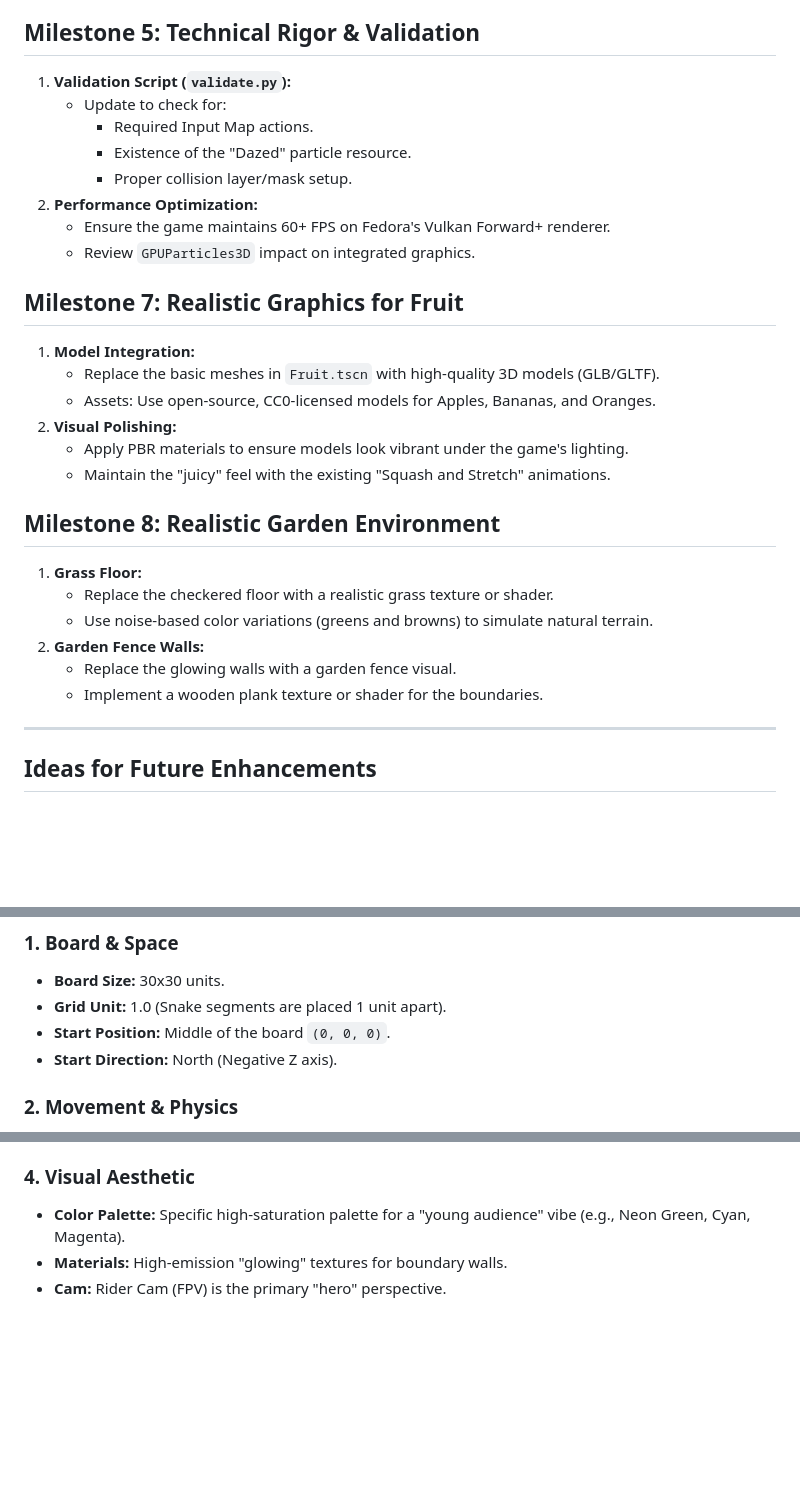
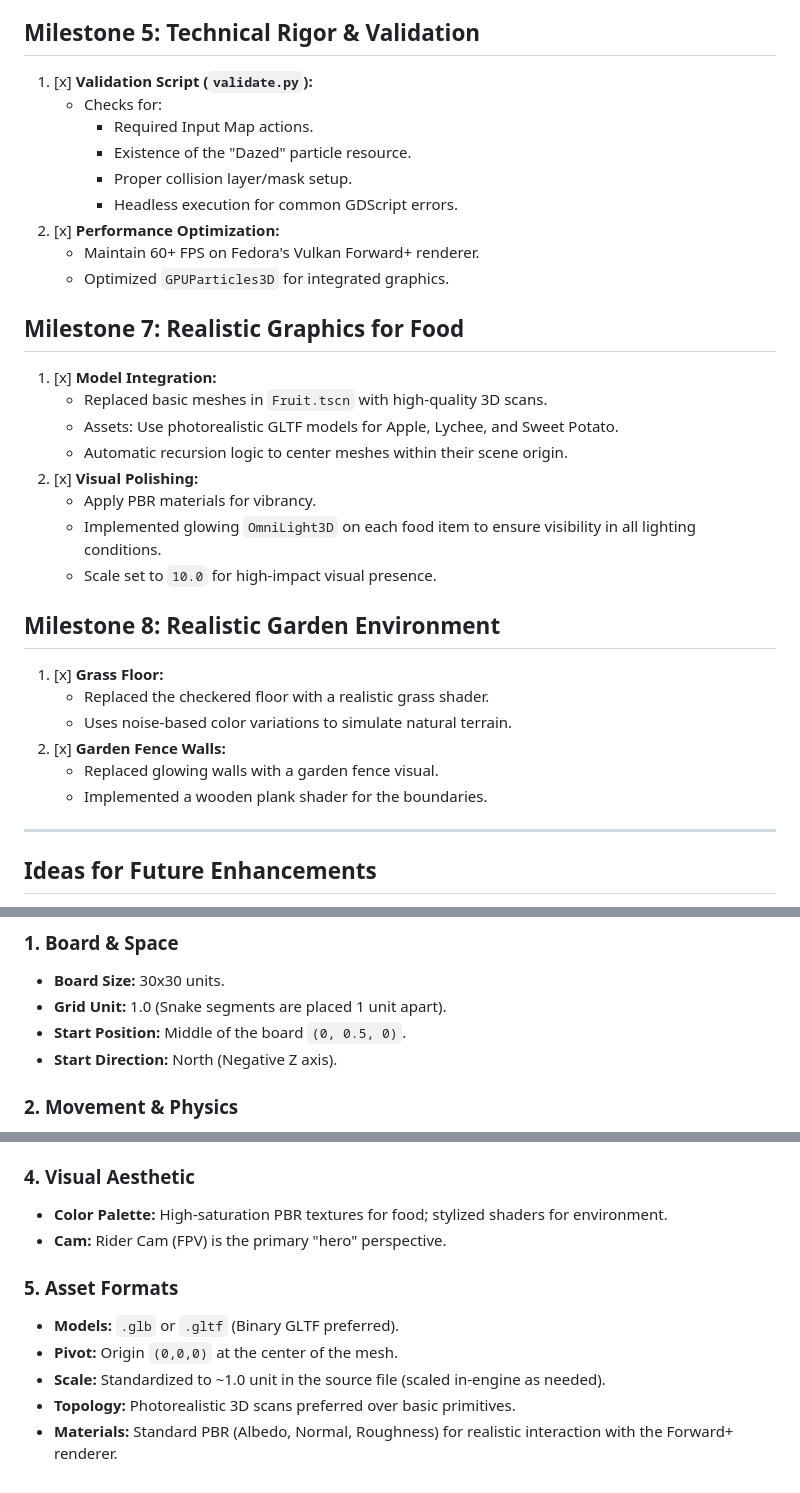
Before and after one commit to gundalow/snake, a Markdown page: PROJECT_PLAN.md, 3 parts joined by grey strips. Drawn GitHub-style; blank space fills up the shorter version.

Commit message:
Update PROJECT_PLAN.md with photorealistic food status and asset requirements

```diff
--- a/PROJECT_PLAN.md
+++ b/PROJECT_PLAN.md
@@ -55,30 +55,33 @@
     - Fade in a HUD with "Restart" and "Quit" options.
 
 ## Milestone 5: Technical Rigor & Validation
-1. **Validation Script (`validate.py`):**
-    - Update to check for:
+1. [x] **Validation Script (`validate.py`):**
+    - Checks for:
         - Required Input Map actions.
         - Existence of the "Dazed" particle resource.
         - Proper collision layer/mask setup.
-2. **Performance Optimization:**
-    - Ensure the game maintains 60+ FPS on Fedora's Vulkan Forward+ renderer.
-    - Review `GPUParticles3D` impact on integrated graphics.
+        - Headless execution for common GDScript errors.
+2. [x] **Performance Optimization:**
+    - Maintain 60+ FPS on Fedora's Vulkan Forward+ renderer.
+    - Optimized `GPUParticles3D` for integrated graphics.
 
-## Milestone 7: Realistic Graphics for Fruit
-1. **Model Integration:**
-    - Replace the basic meshes in `Fruit.tscn` with high-quality 3D models (GLB/GLTF).
-    - Assets: Use open-source, CC0-licensed models for Apples, Bananas, and Oranges.
-2. **Visual Polishing:**
-    - Apply PBR materials to ensure models look vibrant under the game's lighting.
-    - Maintain the "juicy" feel with the existing "Squash and Stretch" animations.
+## Milestone 7: Realistic Graphics for Food
+1. [x] **Model Integration:**
+    - Replaced basic meshes in `Fruit.tscn` with high-quality 3D scans.
+    - Assets: Use photorealistic GLTF models for Apple, Lychee, and Sweet Potato.
+    - Automatic recursion logic to center meshes within their scene origin.
+2. [x] **Visual Polishing:**
+    - Apply PBR materials for vibrancy.
+    - Implemented glowing `OmniLight3D` on each food item to ensure visibility in all lighting conditions.
+    - Scale set to `10.0` for high-impact visual presence.
 
 ## Milestone 8: Realistic Garden Environment
-1. **Grass Floor:**
-    - Replace the checkered floor with a realistic grass texture or shader.
-    - Use noise-based color variations (greens and browns) to simulate natural terrain.
-2. **Garden Fence Walls:**
-    - Replace the glowing walls with a garden fence visual.
-    - Implement a wooden plank texture or shader for the boundaries.
+1. [x] **Grass Floor:**
+    - Replaced the checkered floor with a realistic grass shader.
+    - Uses noise-based color variations to simulate natural terrain.
+2. [x] **Garden Fence Walls:**
+    - Replaced glowing walls with a garden fence visual.
+    - Implemented a wooden plank shader for the boundaries.
 
 ---
 
@@ -96,7 +99,7 @@
 ### 1. Board & Space
 - **Board Size:** 30x30 units.
 - **Grid Unit:** 1.0 (Snake segments are placed 1 unit apart).
-- **Start Position:** Middle of the board `(0, 0, 0)`.
+- **Start Position:** Middle of the board `(0, 0.5, 0)`.
 - **Start Direction:** North (Negative Z axis).
 
 ### 2. Movement & Physics
@@ -110,6 +113,12 @@
 - **Game State:** `R` for Restart, `Esc` for Quit.
 
 ### 4. Visual Aesthetic
-- **Color Palette:** Specific high-saturation palette for a "young audience" vibe (e.g., Neon Green, Cyan, Magenta).
-- **Materials:** High-emission "glowing" textures for boundary walls.
+- **Color Palette:** High-saturation PBR textures for food; stylized shaders for environment.
 - **Cam:** Rider Cam (FPV) is the primary "hero" perspective.
+
+### 5. Asset Formats
+- **Models:** `.glb` or `.gltf` (Binary GLTF preferred).
+- **Pivot:** Origin `(0,0,0)` at the center of the mesh.
+- **Scale:** Standardized to ~1.0 unit in the source file (scaled in-engine as needed).
+- **Topology:** Photorealistic 3D scans preferred over basic primitives.
+- **Materials:** Standard PBR (Albedo, Normal, Roughness) for realistic interaction with the Forward+ renderer.
```
Also changed, not shown: other parts of PROJECT_PLAN.md (+4 -4 lines).
